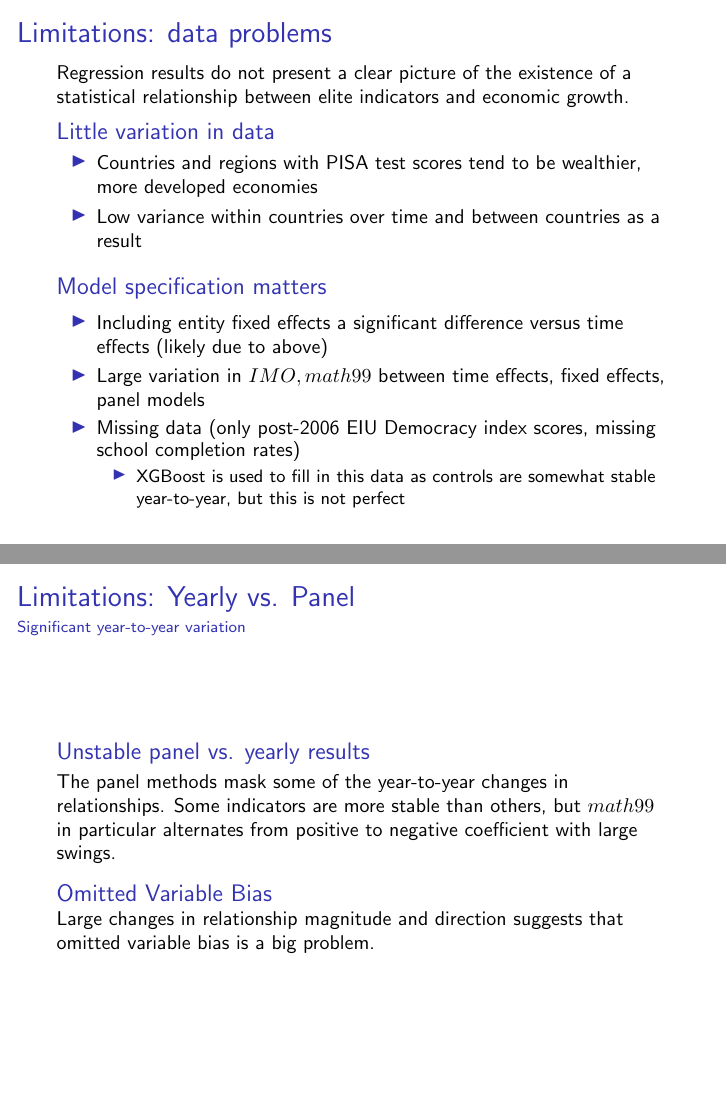
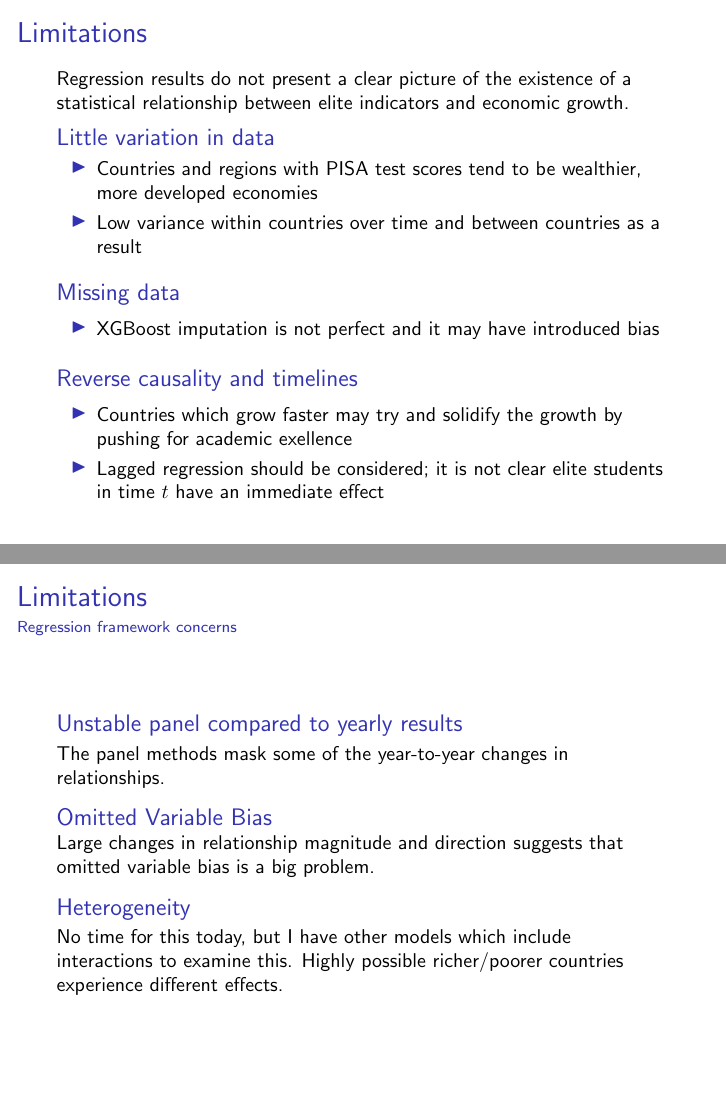
Before and after one commit to jamesxu123/econ442, LaTeX slides (presentation/main.tex): pages 19 and 20 of 26, joined at a grey line. Compiled offline with pdfLaTeX.

Commit message:
should be done

```diff
--- a/presentation/main.tex
+++ b/presentation/main.tex
@@ -380,7 +380,7 @@
 
 \end{frame}
 
-\begin{frame}{Limitations: data problems}
+\begin{frame}{Limitations}
     Regression results do not present a clear picture of the existence of a statistical relationship between elite indicators and economic growth.
     \begin{block}{Little variation in data}
         \begin{itemize}
@@ -389,28 +389,33 @@
         \end{itemize}
     \end{block}
 
-    \begin{block}{Model specification matters}
+    \begin{block}{Missing data}
         \begin{itemize}
-            \item Including entity fixed effects a significant difference versus time effects (likely due to above)
-            \item Large variation in $IMO, math99$ between time effects, fixed effects, panel models
-            \item Missing data (only post-2006 EIU Democracy index scores, missing school completion rates)
-            \begin{itemize}
-                \item XGBoost is used to fill in this data as controls are somewhat stable year-to-year, but this is not perfect
-            \end{itemize}
+            \item XGBoost imputation is not perfect and it may have introduced bias
         \end{itemize}
+    \end{block}
 
+    \begin{block}{Reverse causality and timelines}
+        \begin{itemize}
+            \item Countries which grow faster may try and solidify the growth by pushing for academic exellence
+            \item Lagged regression should be considered; it is not clear elite students in time $t$ have an immediate effect
+        \end{itemize}
     \end{block}
+
 
 \end{frame}
 
-\begin{frame}{Limitations: Yearly vs. Panel}{Significant year-to-year variation}
-    \begin{block}{Unstable panel vs. yearly results}
+\begin{frame}{Limitations}{Regression framework concerns}
+    \begin{block}{Unstable panel compared to yearly results}
         The panel methods mask some of the year-to-year changes in relationships.
-        Some indicators are more stable than others, but $math99$ in particular alternates from positive to negative coefficient with large swings.
     \end{block}
 
     \begin{block}{Omitted Variable Bias}
         Large changes in relationship magnitude and direction suggests that omitted variable bias is a big problem.
+    \end{block}
+
+    \begin{block}{Heterogeneity}
+        No time for this today, but I have other models which include interactions to examine this. Highly possible richer/poorer countries experience different effects.
     \end{block}
 
 
```
Also changed, not shown: presentation/main.pdf.
